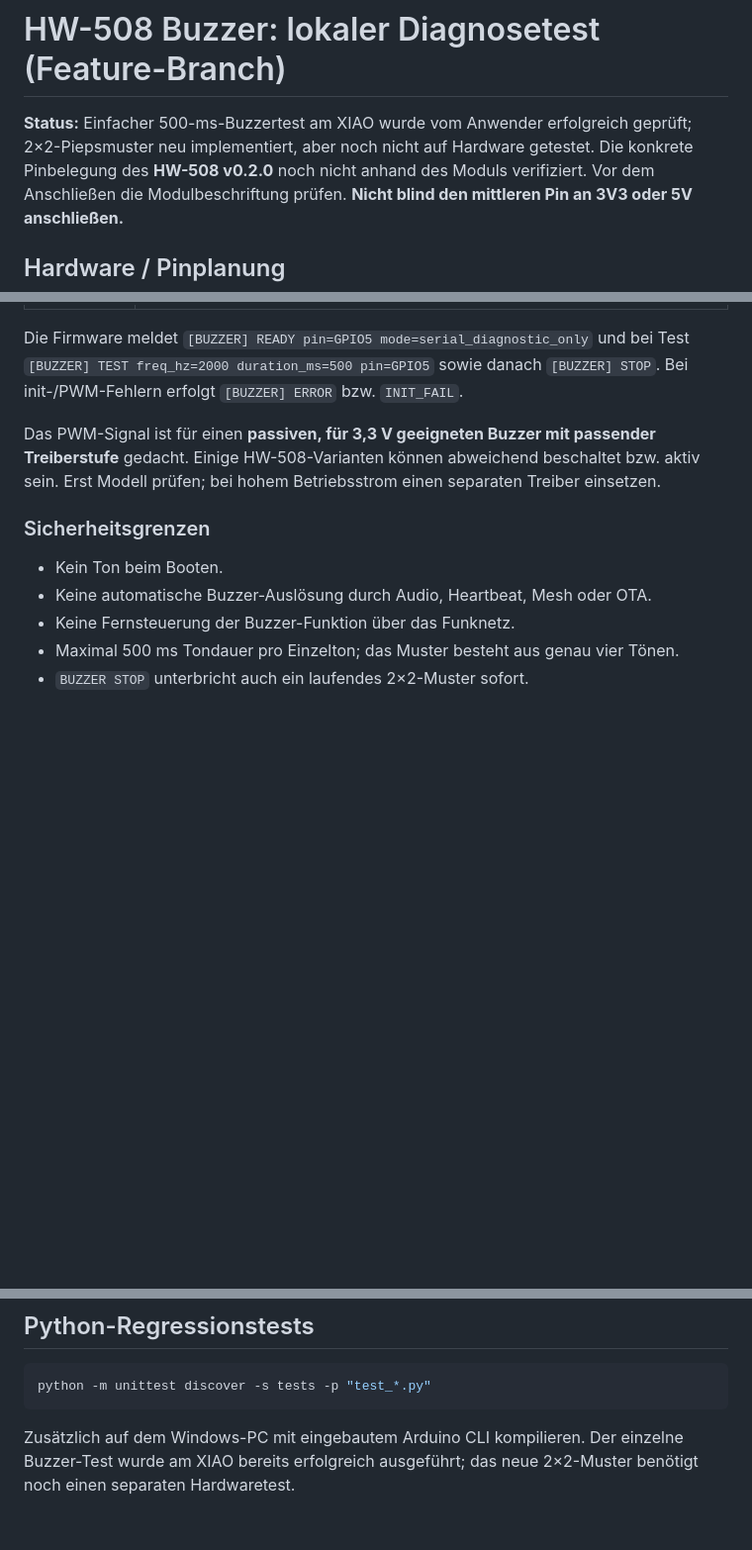
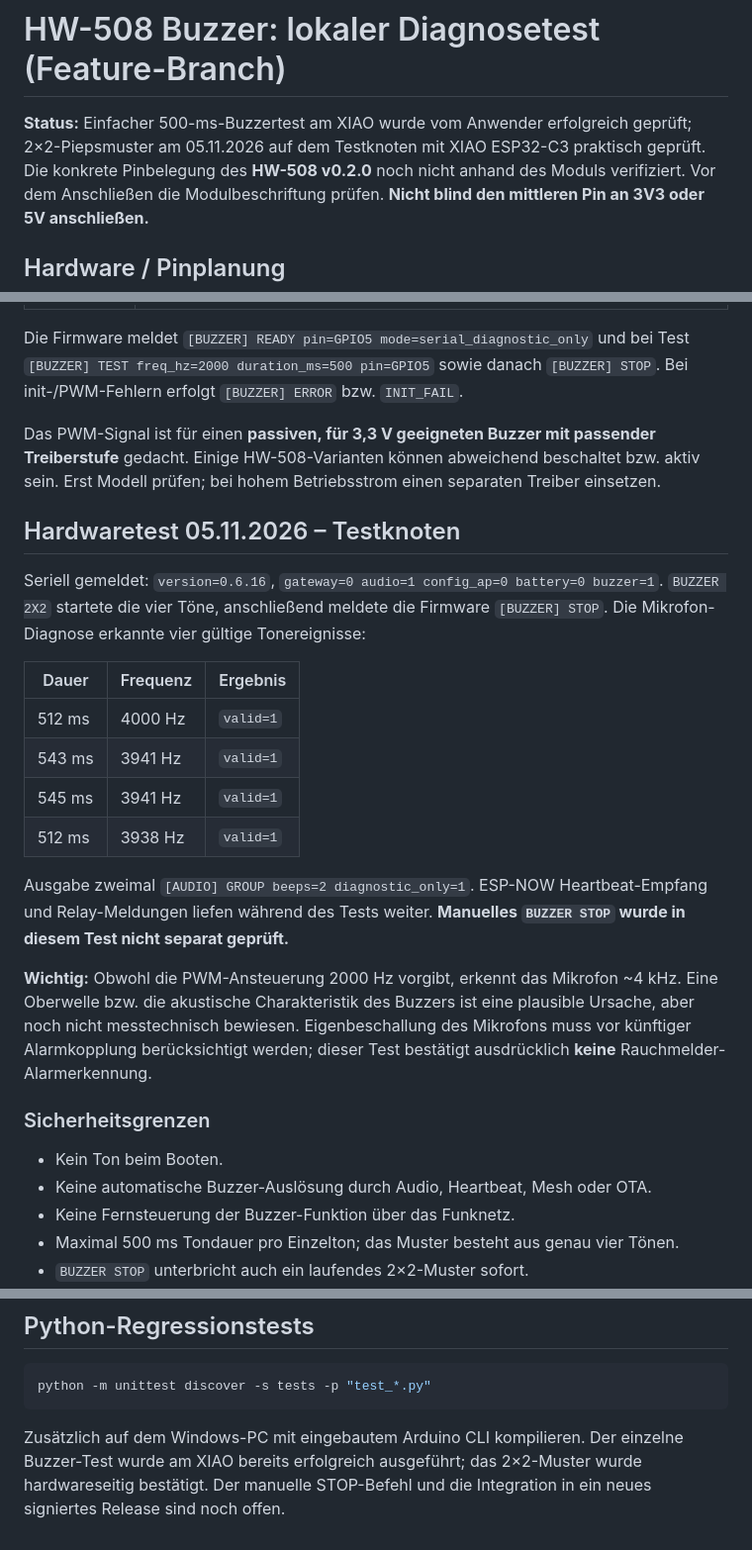
Before and after one commit to lexxi/smoke-listener-mesh, a Markdown page: docs/buzzer-diagnostic.md, 3 parts joined by grey strips. Shown at 99% size. GitHub-like rendering; blank space fills up the shorter version.

Commit message:
docs: record successful 2x2 buzzer and microphone loopback hardware test

````diff
--- a/docs/buzzer-diagnostic.md
+++ b/docs/buzzer-diagnostic.md
@@ -1,6 +1,6 @@
 # HW-508 Buzzer: lokaler Diagnosetest (Feature-Branch)
 
-**Status:** Einfacher 500-ms-Buzzertest am XIAO wurde vom Anwender erfolgreich geprüft; 2×2-Piepsmuster neu implementiert, aber noch nicht auf Hardware getestet. Die konkrete Pinbelegung des
+**Status:** Einfacher 500-ms-Buzzertest am XIAO wurde vom Anwender erfolgreich geprüft; 2×2-Piepsmuster am 05.11.2026 auf dem Testknoten mit XIAO ESP32-C3 praktisch geprüft. Die konkrete Pinbelegung des
 **HW-508 v0.2.0** noch nicht anhand des Moduls verifiziert. Vor dem
 Anschließen die Modulbeschriftung prüfen. **Nicht blind den mittleren
 Pin an 3V3 oder 5V anschließen.**
@@ -51,6 +51,30 @@ mit passender Treiberstufe** gedacht. Einige HW-508-Varianten können
 abweichend beschaltet bzw. aktiv sein. Erst Modell prüfen; bei
 hohem Betriebsstrom einen separaten Treiber einsetzen.
 
+## Hardwaretest 05.11.2026 – Testknoten
+
+Seriell gemeldet: `version=0.6.16`, `gateway=0 audio=1 config_ap=0 battery=0 buzzer=1`.
+`BUZZER 2X2` startete die vier Töne, anschließend meldete die Firmware
+`[BUZZER] STOP`. Die Mikrofon-Diagnose erkannte vier gültige Tonereignisse:
+
+| Dauer | Frequenz | Ergebnis |
+| --- | --- | --- |
+| 512 ms | 4000 Hz | `valid=1` |
+| 543 ms | 3941 Hz | `valid=1` |
+| 545 ms | 3941 Hz | `valid=1` |
+| 512 ms | 3938 Hz | `valid=1` |
+
+Ausgabe zweimal `[AUDIO] GROUP beeps=2 diagnostic_only=1`.
+ESP-NOW Heartbeat-Empfang und Relay-Meldungen liefen während des Tests weiter.
+**Manuelles `BUZZER STOP` wurde in diesem Test nicht separat geprüft.**
+
+**Wichtig:** Obwohl die PWM-Ansteuerung 2000 Hz vorgibt, erkennt das
+Mikrofon ~4 kHz. Eine Oberwelle bzw. die akustische Charakteristik des
+Buzzers ist eine plausible Ursache, aber noch nicht messtechnisch
+bewiesen. Eigenbeschallung des Mikrofons muss vor künftiger
+Alarmkopplung berücksichtigt werden; dieser Test bestätigt ausdrücklich
+**keine** Rauchmelder-Alarmerkennung.
+
 ### Sicherheitsgrenzen
 
 - Kein Ton beim Booten.
@@ -72,4 +96,4 @@ python -m unittest discover -s tests -p "test_*.py"
 ```
 
 Zusätzlich auf dem Windows-PC mit eingebautem Arduino CLI kompilieren.
-Der einzelne Buzzer-Test wurde am XIAO bereits erfolgreich ausgeführt; das neue 2×2-Muster benötigt noch einen separaten Hardwaretest.
+Der einzelne Buzzer-Test wurde am XIAO bereits erfolgreich ausgeführt; das 2×2-Muster wurde hardwareseitig bestätigt. Der manuelle STOP-Befehl und die Integration in ein neues signiertes Release sind noch offen.
````
